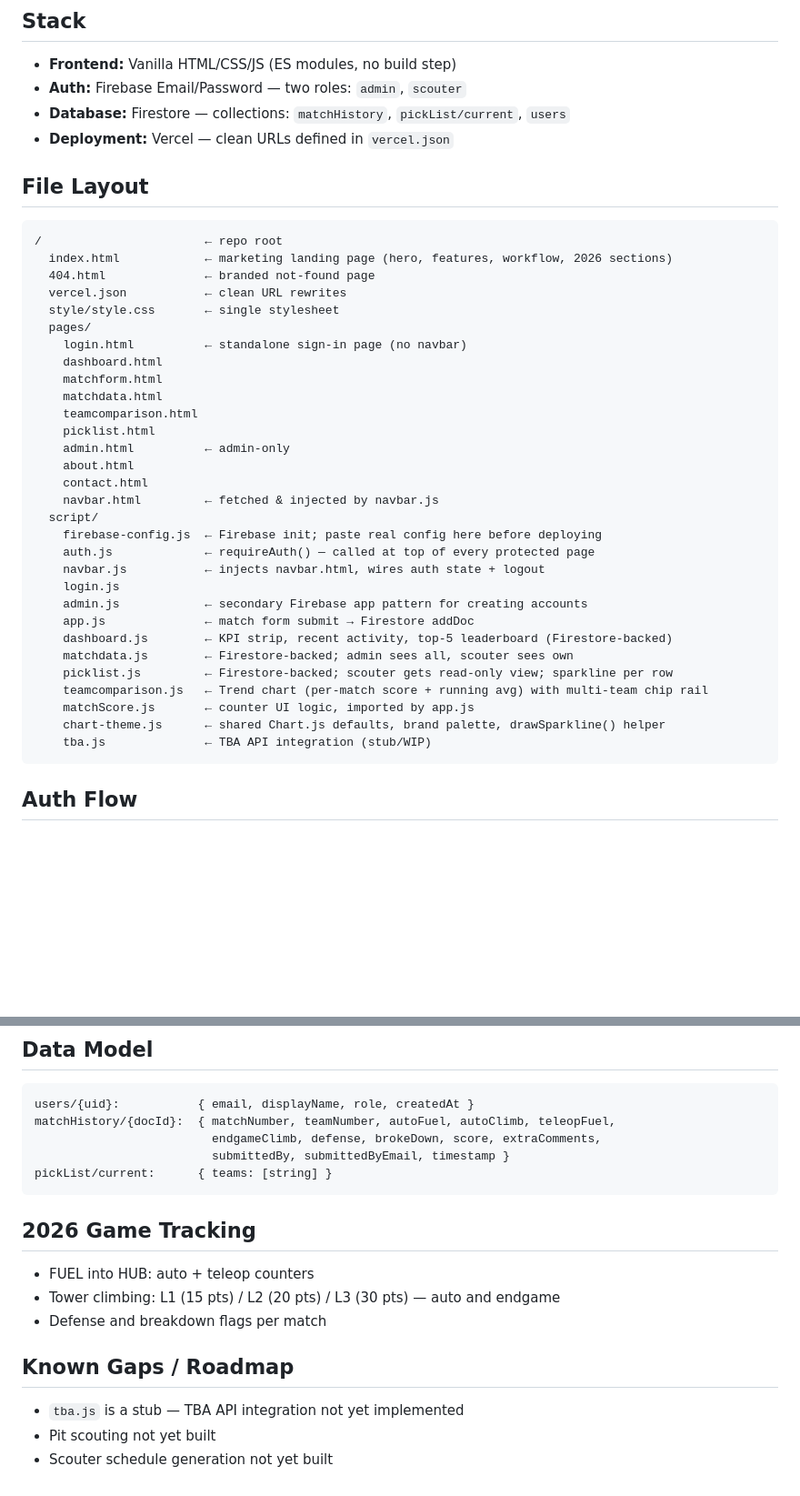
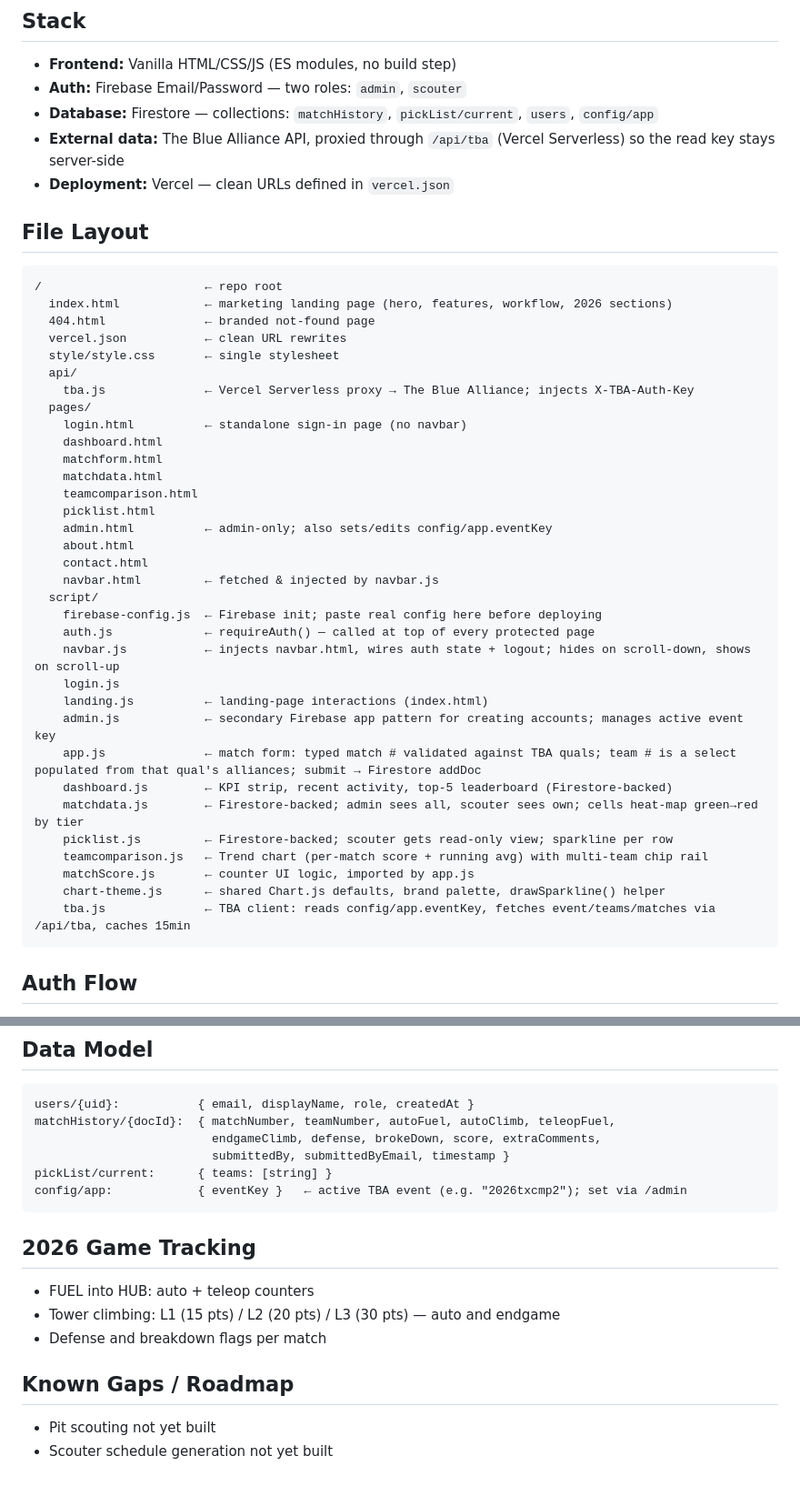
Before and after one commit to kevinalleweireldt/NebulaScouting, a Markdown page: CLAUDE.md, 2 parts joined by grey strips. Shown at 91% size. Rendered like a GitHub page; blank space fills up the shorter version.

Commit message:
Auto-save: 2026-05-12 23:23:23

````diff
--- a/CLAUDE.md
+++ b/CLAUDE.md
@@ -24,7 +24,8 @@ A fast FRC scouting web app. Scouters fill in a match form; admins review aggreg
 ## Stack
 - **Frontend:** Vanilla HTML/CSS/JS (ES modules, no build step)
 - **Auth:** Firebase Email/Password — two roles: `admin`, `scouter`
-- **Database:** Firestore — collections: `matchHistory`, `pickList/current`, `users`
+- **Database:** Firestore — collections: `matchHistory`, `pickList/current`, `users`, `config/app`
+- **External data:** The Blue Alliance API, proxied through `/api/tba` (Vercel Serverless) so the read key stays server-side
 - **Deployment:** Vercel — clean URLs defined in `vercel.json`
 
 ## File Layout
@@ -34,6 +35,8 @@ A fast FRC scouting web app. Scouters fill in a match form; admins review aggreg
   404.html              ← branded not-found page
   vercel.json           ← clean URL rewrites
   style/style.css       ← single stylesheet
+  api/
+    tba.js              ← Vercel Serverless proxy → The Blue Alliance; injects X-TBA-Auth-Key
   pages/
     login.html          ← standalone sign-in page (no navbar)
     dashboard.html
@@ -41,24 +44,25 @@ A fast FRC scouting web app. Scouters fill in a match form; admins review aggreg
     matchdata.html
     teamcomparison.html
     picklist.html
-    admin.html          ← admin-only
+    admin.html          ← admin-only; also sets/edits config/app.eventKey
     about.html
     contact.html
     navbar.html         ← fetched & injected by navbar.js
   script/
     firebase-config.js  ← Firebase init; paste real config here before deploying
     auth.js             ← requireAuth() — called at top of every protected page
-    navbar.js           ← injects navbar.html, wires auth state + logout
+    navbar.js           ← injects navbar.html, wires auth state + logout; hides on scroll-down, shows on scroll-up
     login.js
-    admin.js            ← secondary Firebase app pattern for creating accounts
-    app.js              ← match form submit → Firestore addDoc
+    landing.js          ← landing-page interactions (index.html)
+    admin.js            ← secondary Firebase app pattern for creating accounts; manages active event key
+    app.js              ← match form: typed match # validated against TBA quals; team # is a select populated from that qual's alliances; submit → Firestore addDoc
     dashboard.js        ← KPI strip, recent activity, top-5 leaderboard (Firestore-backed)
-    matchdata.js        ← Firestore-backed; admin sees all, scouter sees own
+    matchdata.js        ← Firestore-backed; admin sees all, scouter sees own; cells heat-map green→red by tier
     picklist.js         ← Firestore-backed; scouter gets read-only view; sparkline per row
     teamcomparison.js   ← Trend chart (per-match score + running avg) with multi-team chip rail
     matchScore.js       ← counter UI logic, imported by app.js
     chart-theme.js      ← shared Chart.js defaults, brand palette, drawSparkline() helper
-    tba.js              ← TBA API integration (stub/WIP)
+    tba.js              ← TBA client: reads config/app.eventKey, fetches event/teams/matches via /api/tba, caches 15min
 ```
 
 ## Auth Flow
@@ -80,6 +84,7 @@ matchHistory/{docId}:  { matchNumber, teamNumber, autoFuel, autoClimb, teleopFue
                          endgameClimb, defense, brokeDown, score, extraComments,
                          submittedBy, submittedByEmail, timestamp }
 pickList/current:      { teams: [string] }
+config/app:            { eventKey }   ← active TBA event (e.g. "2026txcmp2"); set via /admin
 ```
 
 ## 2026 Game Tracking
@@ -88,6 +93,5 @@ pickList/current:      { teams: [string] }
 - Defense and breakdown flags per match
 
 ## Known Gaps / Roadmap
-- `tba.js` is a stub — TBA API integration not yet implemented
 - Pit scouting not yet built
 - Scouter schedule generation not yet built
````
